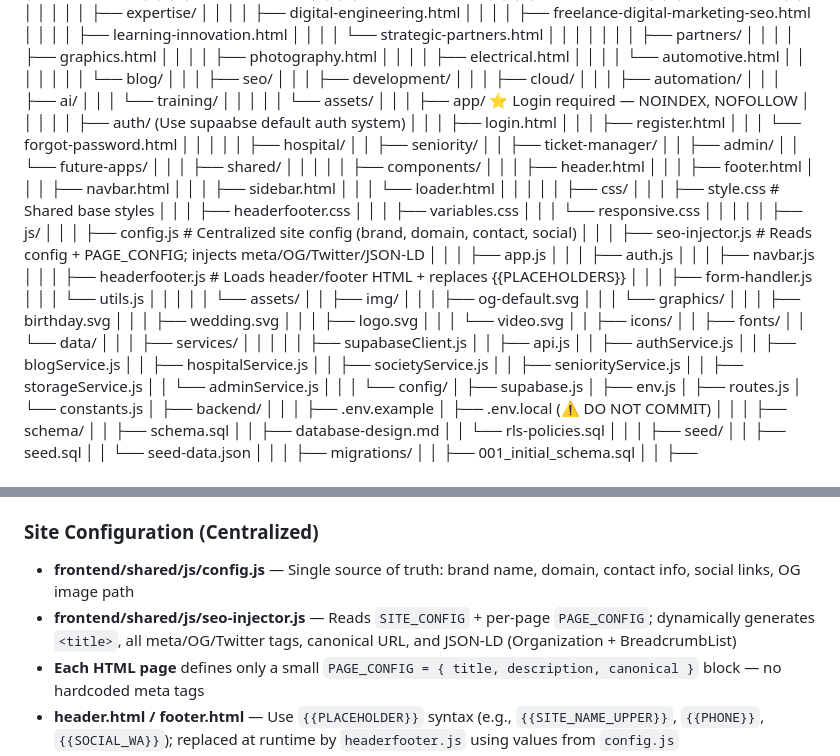
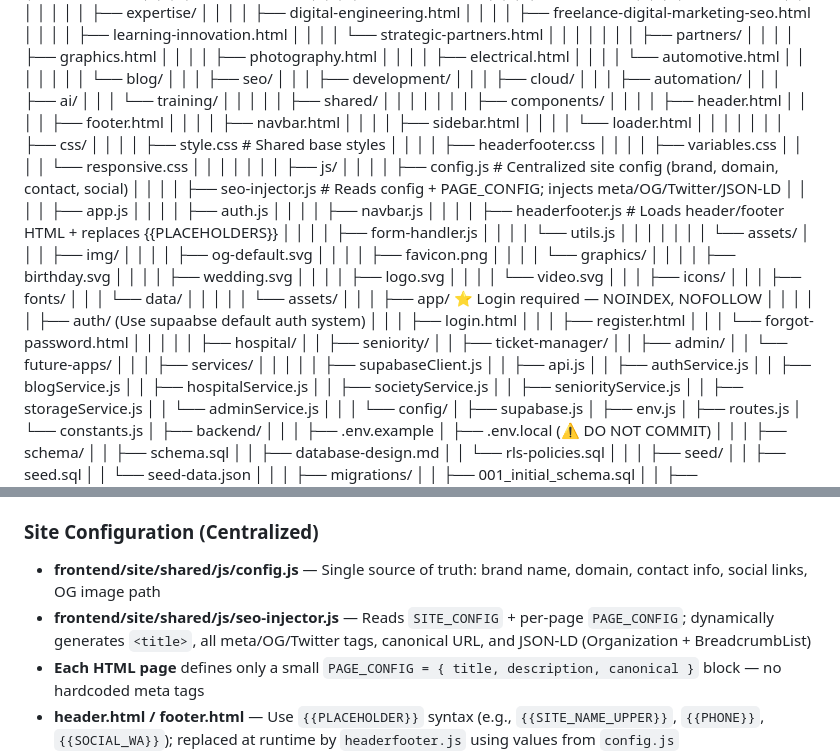
Before and after one commit to milindweb/aartitechservices, a Markdown page: structure.md, 2 parts joined by grey strips. Drawn GitHub-style.

Commit message:
Update structure.md: move shared under site/ and fix paths

```diff
--- a/structure.md
+++ b/structure.md
@@ -114,6 +114,44 @@ mk9/
 │   │   │       ├── ai/
 │   │   │       └── training/
 │   │   │
+│   │   ├── shared/
+│   │   │   │
+│   │   │   ├── components/
+│   │   │   │   ├── header.html
+│   │   │   │   ├── footer.html
+│   │   │   │   ├── navbar.html
+│   │   │   │   ├── sidebar.html
+│   │   │   │   └── loader.html
+│   │   │   │
+│   │   │   ├── css/
+│   │   │   │   ├── style.css             # Shared base styles
+│   │   │   │   ├── headerfooter.css
+│   │   │   │   ├── variables.css
+│   │   │   │   └── responsive.css
+│   │   │   │
+│   │   │   ├── js/
+│   │   │   │   ├── config.js             # Centralized site config (brand, domain, contact, social)
+│   │   │   │   ├── seo-injector.js       # Reads config + PAGE_CONFIG; injects meta/OG/Twitter/JSON-LD
+│   │   │   │   ├── app.js
+│   │   │   │   ├── auth.js
+│   │   │   │   ├── navbar.js
+│   │   │   │   ├── headerfooter.js       # Loads header/footer HTML + replaces {{PLACEHOLDERS}}
+│   │   │   │   ├── form-handler.js
+│   │   │   │   └── utils.js
+│   │   │   │
+│   │   │   └── assets/
+│   │   │       ├── img/
+│   │   │       │   ├── og-default.svg
+│   │   │       │   ├── favicon.png
+│   │   │       │   └── graphics/
+│   │   │       │       ├── birthday.svg
+│   │   │       │       ├── wedding.svg
+│   │   │       │       ├── logo.svg
+│   │   │       │       └── video.svg
+│   │   │       ├── icons/
+│   │   │       ├── fonts/
+│   │   │       └── data/
+│   │   │
 │   │   └── assets/
 │   │
 │   ├── app/                         ⭐ Login required — NOINDEX, NOFOLLOW
@@ -128,43 +166,6 @@ mk9/
 │   │   ├── ticket-manager/
 │   │   ├── admin/
 │   │   └── future-apps/
-│   │
-│   ├── shared/
-│   │   │
-│   │   ├── components/
-│   │   │   ├── header.html
-│   │   │   ├── footer.html
-│   │   │   ├── navbar.html
-│   │   │   ├── sidebar.html
-│   │   │   └── loader.html
-│   │   │
-│   │   ├── css/
-│   │   │   ├── style.css             # Shared base styles
-│   │   │   ├── headerfooter.css
-│   │   │   ├── variables.css
-│   │   │   └── responsive.css
-│   │   │
-│   │   ├── js/
-│   │   │   ├── config.js             # Centralized site config (brand, domain, contact, social)
-│   │   │   ├── seo-injector.js       # Reads config + PAGE_CONFIG; injects meta/OG/Twitter/JSON-LD
-│   │   │   ├── app.js
-│   │   │   ├── auth.js
-│   │   │   ├── navbar.js
-│   │   │   ├── headerfooter.js       # Loads header/footer HTML + replaces {{PLACEHOLDERS}}
-│   │   │   ├── form-handler.js
-│   │   │   └── utils.js
-│   │   │
-│   │   └── assets/
-│   │       ├── img/
-│   │       │   ├── og-default.svg
-│   │       │   └── graphics/
-│   │       │       ├── birthday.svg
-│   │       │       ├── wedding.svg
-│   │       │       ├── logo.svg
-│   │       │       └── video.svg
-│   │       ├── icons/
-│   │       ├── fonts/
-│   │       └── data/
 │   │
 │   ├── services/
 │   │   │
@@ -442,8 +443,8 @@ Legacy redirects (301):
 - Deploy with: `supabase functions deploy <name>`
 
 ### Site Configuration (Centralized)
-- **frontend/shared/js/config.js** — Single source of truth: brand name, domain, contact info, social links, OG image path
-- **frontend/shared/js/seo-injector.js** — Reads `SITE_CONFIG` + per-page `PAGE_CONFIG`; dynamically generates `<title>`, all meta/OG/Twitter tags, canonical URL, and JSON-LD (Organization + BreadcrumbList)
+- **frontend/site/shared/js/config.js** — Single source of truth: brand name, domain, contact info, social links, OG image path
+- **frontend/site/shared/js/seo-injector.js** — Reads `SITE_CONFIG` + per-page `PAGE_CONFIG`; dynamically generates `<title>`, all meta/OG/Twitter tags, canonical URL, and JSON-LD (Organization + BreadcrumbList)
 - **Each HTML page** defines only a small `PAGE_CONFIG = { title, description, canonical }` block — no hardcoded meta tags
 - **header.html / footer.html** — Use `{{PLACEHOLDER}}` syntax (e.g., `{{SITE_NAME_UPPER}}`, `{{PHONE}}`, `{{SOCIAL_WA}}`); replaced at runtime by `headerfooter.js` using values from `config.js`
 - Change brand name, domain, phone, email, or social links in **one file** (`config.js`) and it propagates to every page, header, footer, and JSON-LD automatically
```
